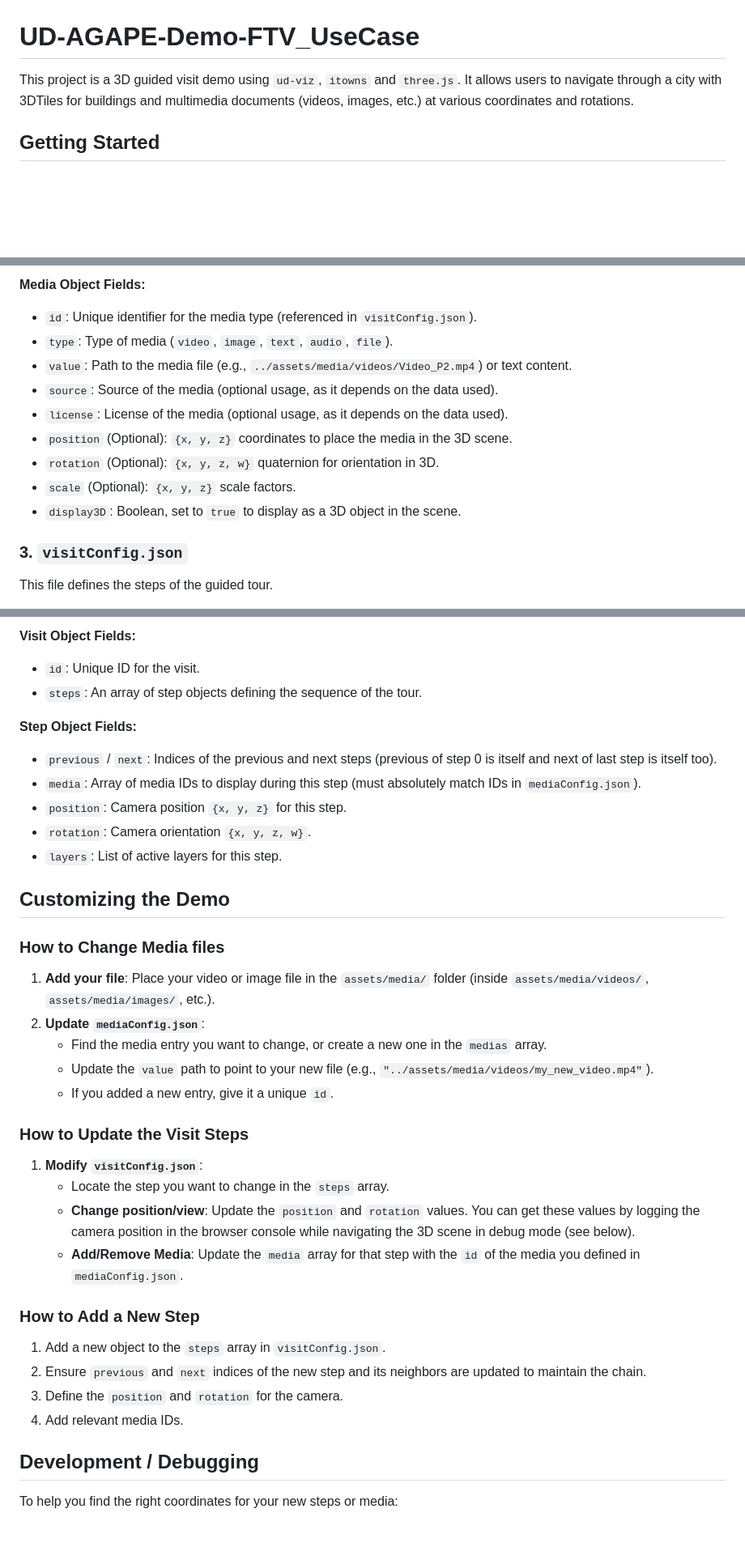
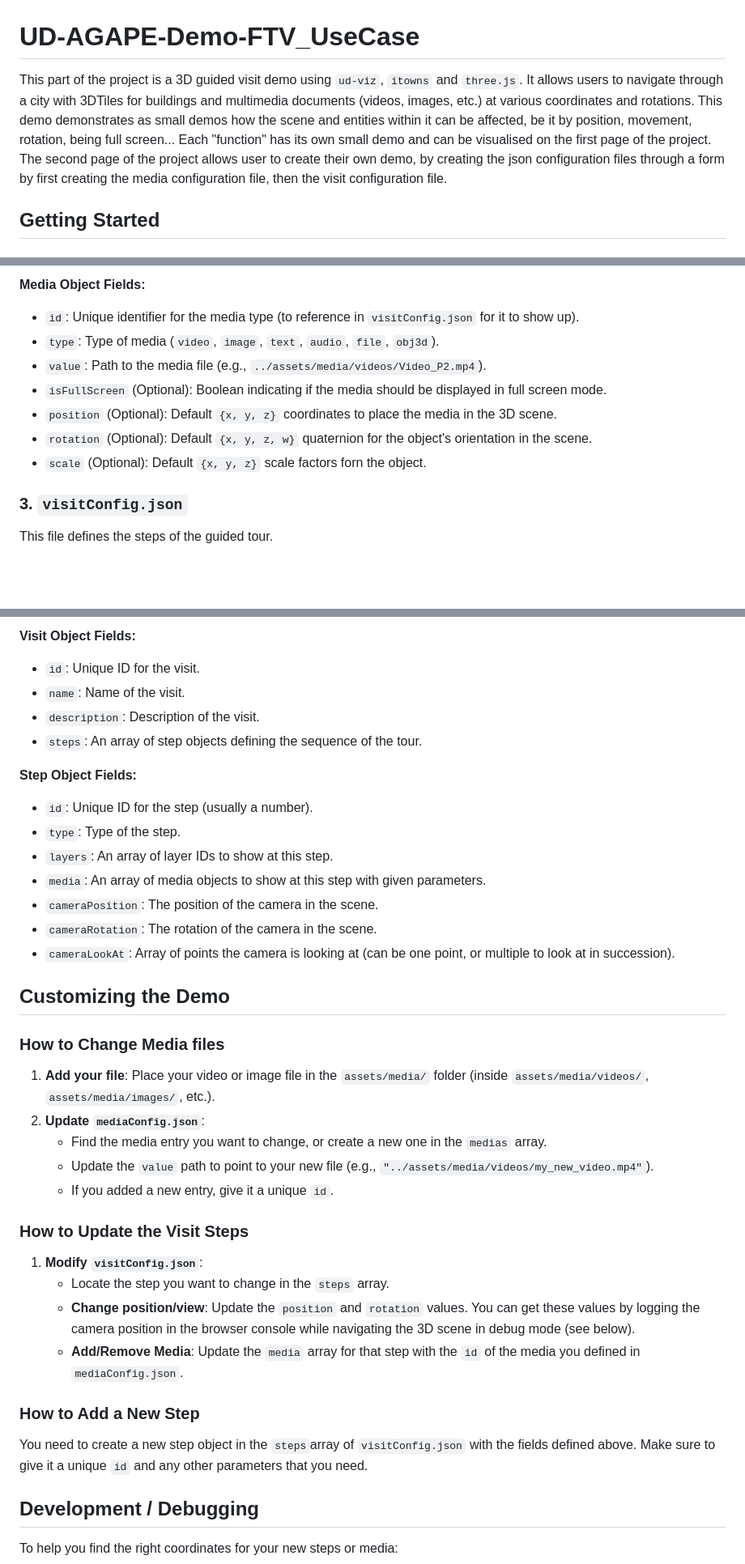
Before and after one commit to VCityTeam/UD-AGAPE-Demo-FTV_UseCase, a Markdown page: README.md, 3 parts joined by grey strips. Shown at 81% size. Drawn GitHub-style; blank space fills up the shorter version.

Commit message:
changes to ud agape demo public readme

```diff
--- a/README.md
+++ b/README.md
@@ -1,7 +1,8 @@
 # UD-AGAPE-Demo-FTV_UseCase
 
-This project is a 3D guided visit demo using `ud-viz`, `itowns` and `three.js`. It allows users to navigate through a city with 3DTiles for buildings and multimedia documents (videos, images, etc.) at various coordinates and rotations.
-
+This part of the project is a 3D guided visit demo using `ud-viz`, `itowns` and `three.js`. It allows users to navigate through a city with 3DTiles for buildings and multimedia documents (videos, images, etc.) at various coordinates and rotations.
+This demo demonstrates as small demos how the scene and entities within it can be affected, be it by position, movement, rotation, being full screen... Each "function" has its own small demo and can be visualised on the first page of the project.
+The second page of the project allows user to create their own demo, by creating the json configuration files through a form by first creating the media configuration file, then the visit configuration file.
 
 ## Getting Started
 
@@ -75,14 +102,12 @@ This file defines the multimedia resources (videos, images) used in the visit.
 
 **Media Object Fields:**
--   `id`: Unique identifier for the media type (referenced in `visitConfig.json`).
--   `type`: Type of media (`video`, `image`, `text`, `audio`, `file`).
--   `value`: Path to the media file (e.g., `../assets/media/videos/Video_P2.mp4`) or text content.
--   `source`: Source of the media (optional usage, as it depends on the data used).
--   `license`: License of the media (optional usage, as it depends on the data used).
--   `position` (Optional): `{x, y, z}` coordinates to place the media in the 3D scene.
--   `rotation` (Optional): `{x, y, z, w}` quaternion for orientation in 3D.
--   `scale` (Optional): `{x, y, z}` scale factors.
--   `display3D`: Boolean, set to `true` to display as a 3D object in the scene.
+-   `id`: Unique identifier for the media type (to reference in `visitConfig.json` for it to show up).
+-   `type`: Type of media (`video`, `image`, `text`, `audio`, `file`, `obj3d`).
+-   `value`: Path to the media file (e.g., `../assets/media/videos/Video_P2.mp4`).
+-   `isFullScreen` (Optional): Boolean indicating if the media should be displayed in full screen mode.
+-   `position` (Optional): Default `{x, y, z}` coordinates to place the media in the 3D scene.
+-   `rotation` (Optional): Default `{x, y, z, w}` quaternion for the object's orientation in the scene.
+-   `scale` (Optional): Default `{x, y, z}` scale factors forn the object.
 
 ### 3. `visitConfig.json`
 
@@ -93,25 +167,30 @@ This file defines the steps of the guided tour.
 
 **Visit Object Fields:**
--   `id`: Unique ID for the visit.
--   `steps`: An array of step objects defining the sequence of the tour.
+
+- `id`: Unique ID for the visit.
+- `name`: Name of the visit.
+- `description`: Description of the visit.
+- `steps`: An array of step objects defining the sequence of the tour.
 
 **Step Object Fields:**
--   `previous` / `next`: Indices of the previous and next steps (previous of step 0 is itself and next of last step is itself too).
--   `media`: Array of media IDs to display during this step (must absolutely match IDs in `mediaConfig.json`).
--   `position`: Camera position `{x, y, z}` for this step.
--   `rotation`: Camera orientation `{x, y, z, w}`.
--   `layers`: List of active layers for this step.
 
+- `id`: Unique ID for the step (usually a number).
+- `type`: Type of the step.
+- `layers`: An array of layer IDs to show at this step.
+- `media`: An array of media objects to show at this step with given parameters.
+- `cameraPosition`: The position of the camera in the scene.
+- `cameraRotation`: The rotation of the camera in the scene.
+- `cameraLookAt`: Array of points the camera is looking at (can be one point, or multiple to look at in succession).
 
 ## Customizing the Demo
 
 ### How to Change Media files
 
-1.  **Add your file**: Place your video or image file in the `assets/media/` folder (inside `assets/media/videos/`, `assets/media/images/`, etc.).
-2.  **Update `mediaConfig.json`**:
-    *   Find the media entry you want to change, or create a new one in the `medias` array.
-    *   Update the `value` path to point to your new file (e.g., `"../assets/media/videos/my_new_video.mp4"`).
-    *   If you added a new entry, give it a unique `id`.
+1. **Add your file**: Place your video or image file in the `assets/media/` folder (inside `assets/media/videos/`, `assets/media/images/`, etc.).
+2. **Update `mediaConfig.json`**:
+    * Find the media entry you want to change, or create a new one in the `medias` array.
+    * Update the `value` path to point to your new file (e.g., `"../assets/media/videos/my_new_video.mp4"`).
+    * If you added a new entry, give it a unique `id`.
 
 ### How to Update the Visit Steps
 
@@ -122,10 +201,7 @@ This file defines the steps of the guided tour.
 
 ### How to Add a New Step
 
-1.  Add a new object to the `steps` array in `visitConfig.json`.
-2.  Ensure `previous` and `next` indices of the new step and its neighbors are updated to maintain the chain.
-3.  Define the `position` and `rotation` for the camera.
-4.  Add relevant media IDs.
+You need to create a new step object in the `steps`array of `visitConfig.json` with the fields defined above. Make sure to give it a unique `id` and any other parameters that you need.
 
 ## Development / Debugging
 
```
Also changed, not shown: other parts of README.md (+84 -9 lines).
